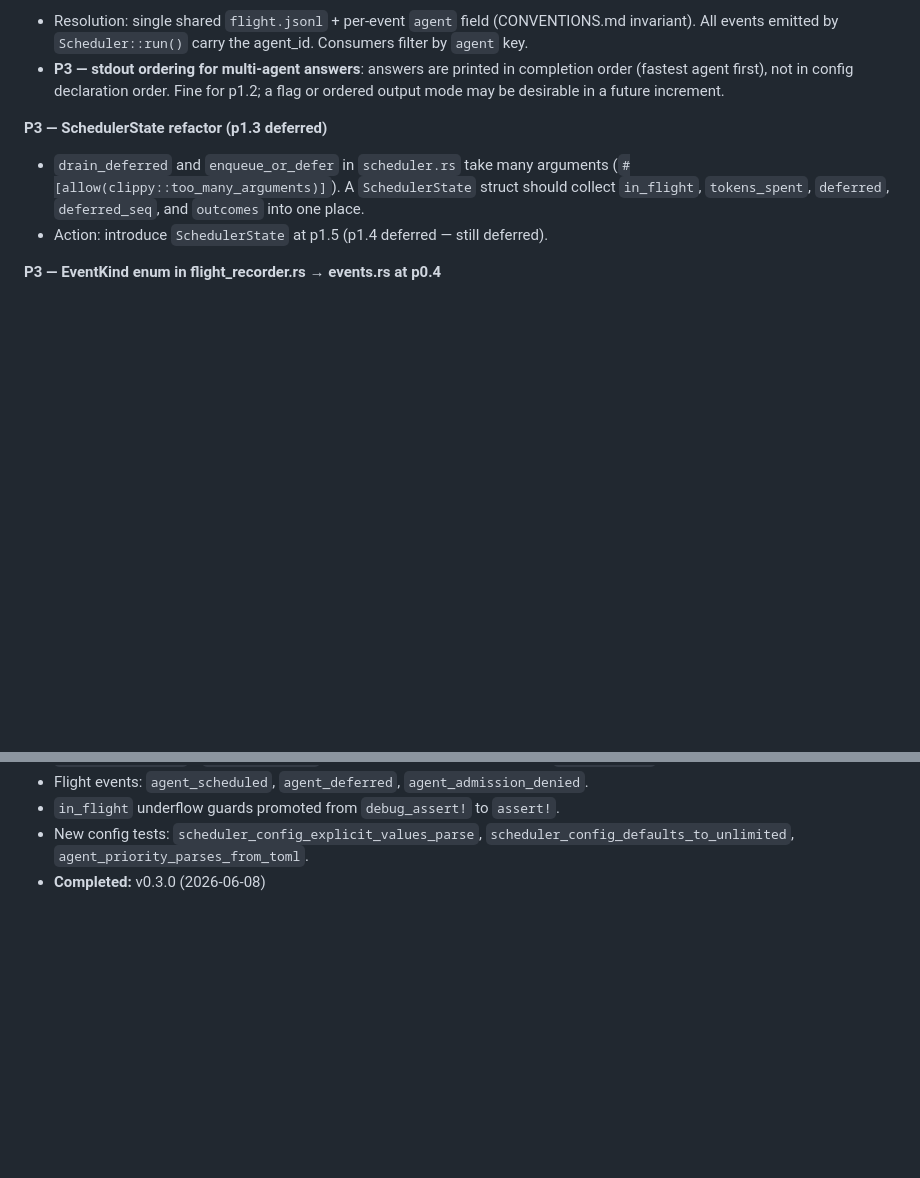
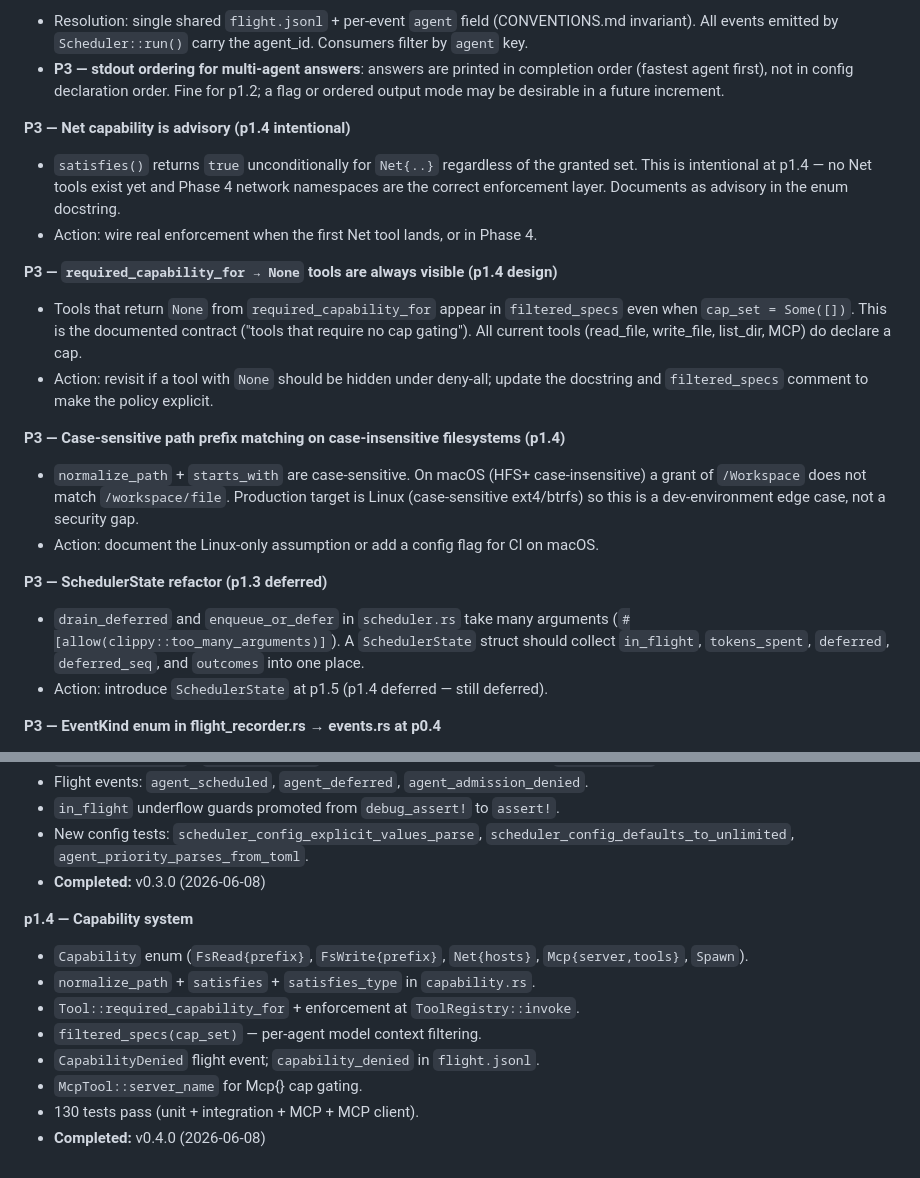
Before and after one commit to 0x89karan/runtime1, a Markdown page: TODOS.md, 2 parts joined by grey strips. Drawn GitHub-style; blank space fills up the shorter version.

Commit message:
docs(p1.4): fix CHANGELOG agent_id field location; add adversarial findings to TODOS
CHANGELOG incorrectly stated that capability_denied event data contains `agent_id`.
It lives in the event's top-level `agent` field, not in `data`. Fixed.

TODOS.md: add three deferred items surfaced by adversarial review (Net advisory,
None-cap tool visibility under deny-all, case-sensitive path prefix on macOS);
mark p1.4 as completed.

Co-Authored-By: Claude Sonnet 4.6 <noreply@anthropic.com>

```diff
--- a/TODOS.md
+++ b/TODOS.md
@@ -34,6 +34,25 @@
 - **P3 — stdout ordering for multi-agent answers**: answers are printed in completion order (fastest
   agent first), not in config declaration order. Fine for p1.2; a flag or ordered output mode
   may be desirable in a future increment.
+
+**P3 — Net capability is advisory (p1.4 intentional)**
+- `satisfies()` returns `true` unconditionally for `Net{..}` regardless of the granted set.
+  This is intentional at p1.4 — no Net tools exist yet and Phase 4 network namespaces are
+  the correct enforcement layer. Documents as advisory in the enum docstring.
+- Action: wire real enforcement when the first Net tool lands, or in Phase 4.
+
+**P3 — `required_capability_for → None` tools are always visible (p1.4 design)**
+- Tools that return `None` from `required_capability_for` appear in `filtered_specs` even
+  when `cap_set = Some([])`. This is the documented contract ("tools that require no cap
+  gating"). All current tools (read_file, write_file, list_dir, MCP) do declare a cap.
+- Action: revisit if a tool with `None` should be hidden under deny-all; update the docstring
+  and `filtered_specs` comment to make the policy explicit.
+
+**P3 — Case-sensitive path prefix matching on case-insensitive filesystems (p1.4)**
+- `normalize_path` + `starts_with` are case-sensitive. On macOS (HFS+ case-insensitive)
+  a grant of `/Workspace` does not match `/workspace/file`. Production target is Linux
+  (case-sensitive ext4/btrfs) so this is a dev-environment edge case, not a security gap.
+- Action: document the Linux-only assumption or add a config flag for CI on macOS.
 
 **P3 — SchedulerState refactor (p1.3 deferred)**
 - `drain_deferred` and `enqueue_or_defer` in `scheduler.rs` take many arguments
@@ -125,3 +144,13 @@
 - `in_flight` underflow guards promoted from `debug_assert!` to `assert!`.
 - New config tests: `scheduler_config_explicit_values_parse`, `scheduler_config_defaults_to_unlimited`, `agent_priority_parses_from_toml`.
 - **Completed:** v0.3.0 (2026-06-08)
+
+**p1.4 — Capability system**
+- `Capability` enum (`FsRead{prefix}`, `FsWrite{prefix}`, `Net{hosts}`, `Mcp{server,tools}`, `Spawn`).
+- `normalize_path` + `satisfies` + `satisfies_type` in `capability.rs`.
+- `Tool::required_capability_for` + enforcement at `ToolRegistry::invoke`.
+- `filtered_specs(cap_set)` — per-agent model context filtering.
+- `CapabilityDenied` flight event; `capability_denied` in `flight.jsonl`.
+- `McpTool::server_name` for Mcp{} cap gating.
+- 130 tests pass (unit + integration + MCP + MCP client).
+- **Completed:** v0.4.0 (2026-06-08)
```
Also changed, not shown: CHANGELOG.md (+3 -2 lines).
